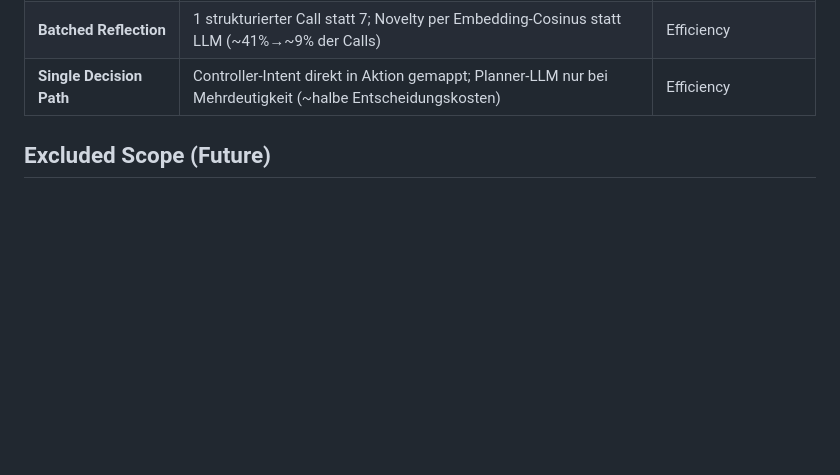
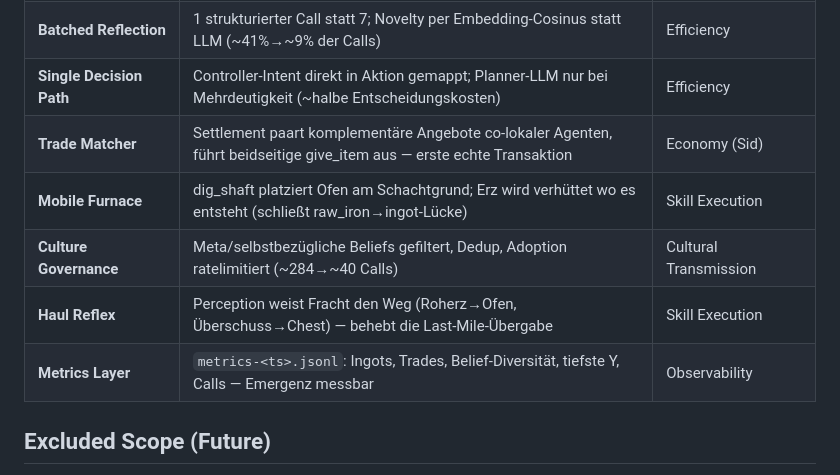
Before and after one commit to christophrus/minecraft-valis, a Markdown page: PLAN.md, the part around the change. Drawn GitHub-style; blank space fills up the shorter version.

Commit message:
Document the five last-mile breakthroughs in PLAN.md
Co-Authored-By: Claude Fable 5 <noreply@anthropic.com>

```diff
--- a/PLAN.md
+++ b/PLAN.md
@@ -311,6 +311,11 @@ During Phase 2/3 implementation, several unplanned but necessary features were a
 | **Market Day** | Council ruft Markttag aus → alle sammeln sich am Zentrum, offene Angebote + Nähe → Handel schließt ab | Economy / Collective Rules (Sid) |
 | **Batched Reflection** | 1 strukturierter Call statt 7; Novelty per Embedding-Cosinus statt LLM (~41%→~9% der Calls) | Efficiency |
 | **Single Decision Path** | Controller-Intent direkt in Aktion gemappt; Planner-LLM nur bei Mehrdeutigkeit (~halbe Entscheidungskosten) | Efficiency |
+| **Trade Matcher** | Settlement paart komplementäre Angebote co-lokaler Agenten, führt beidseitige give_item aus — erste echte Transaktion | Economy (Sid) |
+| **Mobile Furnace** | dig_shaft platziert Ofen am Schachtgrund; Erz wird verhüttet wo es entsteht (schließt raw_iron→ingot-Lücke) | Skill Execution |
+| **Culture Governance** | Meta/selbstbezügliche Beliefs gefiltert, Dedup, Adoption ratelimitiert (~284→~40 Calls) | Cultural Transmission |
+| **Haul Reflex** | Perception weist Fracht den Weg (Roherz→Ofen, Überschuss→Chest) — behebt die Last-Mile-Übergabe | Skill Execution |
+| **Metrics Layer** | `metrics-<ts>.jsonl`: Ingots, Trades, Belief-Diversität, tiefste Y, Calls — Emergenz messbar | Observability |
 
 ## Excluded Scope (Future)
 
```
